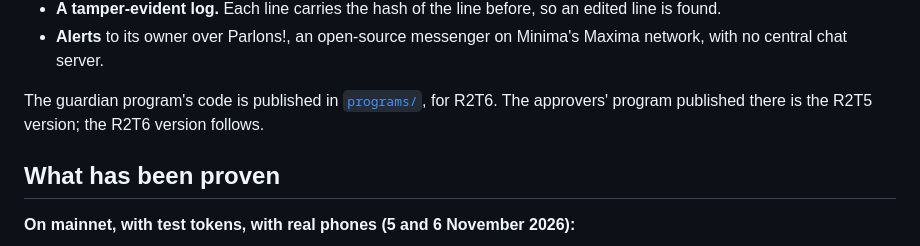
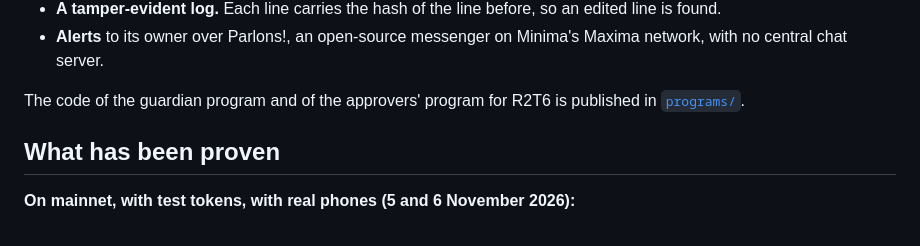
Before and after one commit to StablesCouncil/stables-card-evidence, a Markdown page: docs/GUARDIANS.md, the part around the change. GitHub-like rendering.

```diff
--- a/docs/GUARDIANS.md
+++ b/docs/GUARDIANS.md
@@ -142,7 +142,7 @@ with a design for a guardian mode inside the Stables Android app.
 - **Alerts** to its owner over Parlons!, an open-source messenger on Minima's Maxima network, with no central chat
   server.
 
-The guardian program's code is published in [`programs/`](../programs/), for R2T6. The approvers' program published there is the R2T5 version; the R2T6 version follows.
+The code of the guardian program and of the approvers' program for R2T6 is published in [`programs/`](../programs/).
 
 ## What has been proven
 
```
Also changed, not shown: docs/SECURITY_PLAN.md (+1 -1 lines).
